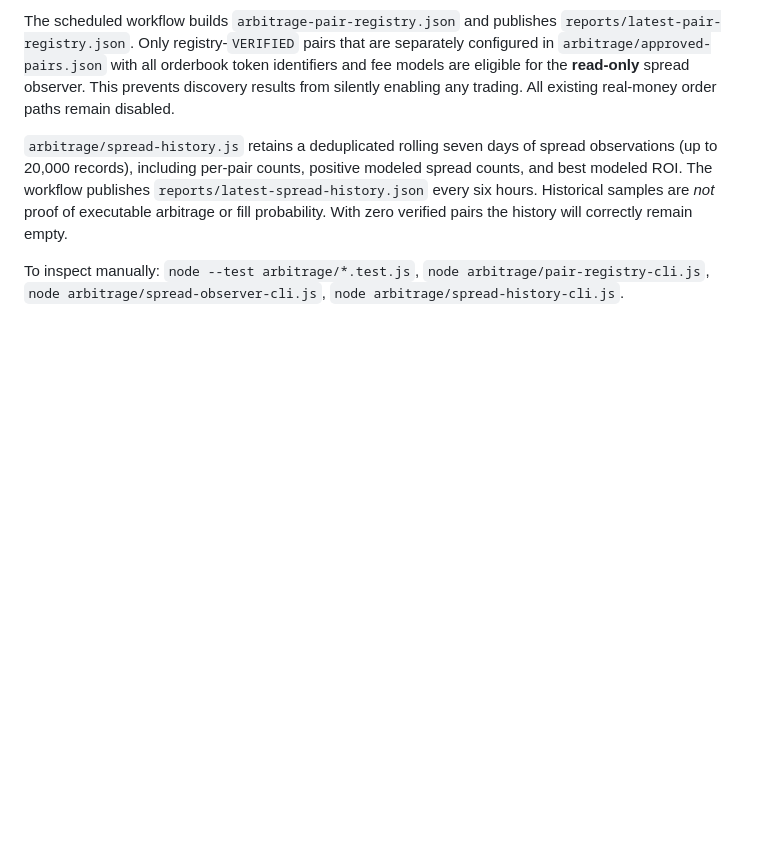
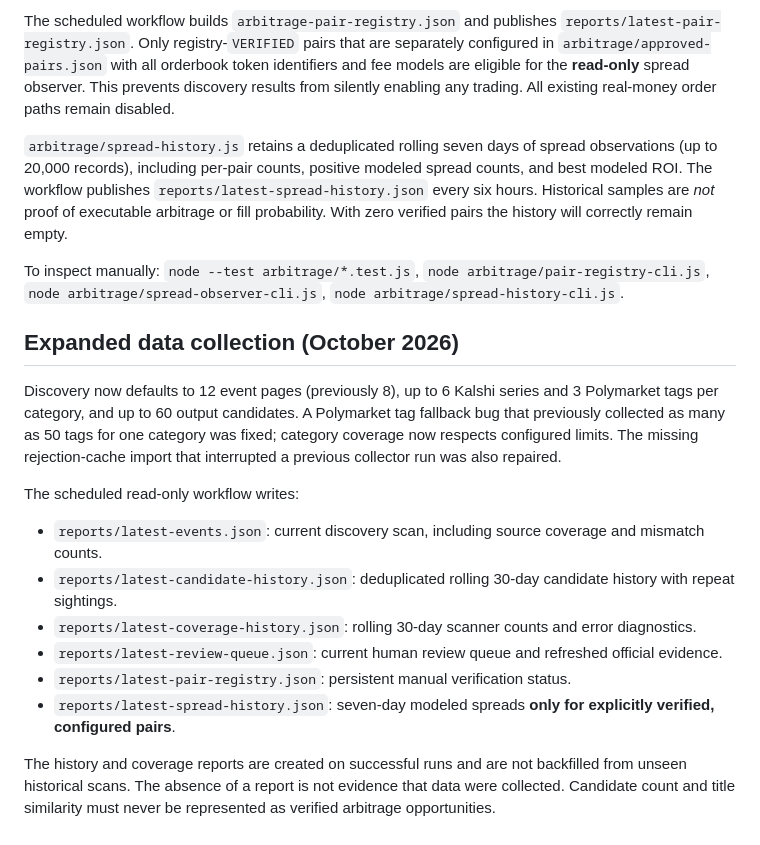
Before and after one commit to jonathandbronson/kalshi-ai-trader-v2, a Markdown page: arbitrage/README.md, the part around the change. Drawn GitHub-style; blank space fills up the shorter version.

Commit message:
Document expanded sampling and rolling candidate and coverage data collection

```diff
--- a/arbitrage/README.md
+++ b/arbitrage/README.md
@@ -127,3 +127,17 @@ The scheduled workflow builds `arbitrage-pair-registry.json` and publishes `repo
 `arbitrage/spread-history.js` retains a deduplicated rolling seven days of spread observations (up to 20,000 records), including per-pair counts, positive modeled spread counts, and best modeled ROI. The workflow publishes `reports/latest-spread-history.json` every six hours. Historical samples are *not* proof of executable arbitrage or fill probability. With zero verified pairs the history will correctly remain empty.
 
 To inspect manually: `node --test arbitrage/*.test.js`, `node arbitrage/pair-registry-cli.js`, `node arbitrage/spread-observer-cli.js`, `node arbitrage/spread-history-cli.js`.
+
+## Expanded data collection (October 2026)
+
+Discovery now defaults to 12 event pages (previously 8), up to 6 Kalshi series and 3 Polymarket tags per category, and up to 60 output candidates. A Polymarket tag fallback bug that previously collected as many as 50 tags for one category was fixed; category coverage now respects configured limits. The missing rejection-cache import that interrupted a previous collector run was also repaired.
+
+The scheduled read-only workflow writes:
+- `reports/latest-events.json`: current discovery scan, including source coverage and mismatch counts.
+- `reports/latest-candidate-history.json`: deduplicated rolling 30-day candidate history with repeat sightings.
+- `reports/latest-coverage-history.json`: rolling 30-day scanner counts and error diagnostics.
+- `reports/latest-review-queue.json`: current human review queue and refreshed official evidence.
+- `reports/latest-pair-registry.json`: persistent manual verification status.
+- `reports/latest-spread-history.json`: seven-day modeled spreads **only for explicitly verified, configured pairs**.
+
+The history and coverage reports are created on successful runs and are not backfilled from unseen historical scans. The absence of a report is not evidence that data were collected. Candidate count and title similarity must never be represented as verified arbitrage opportunities.
```
